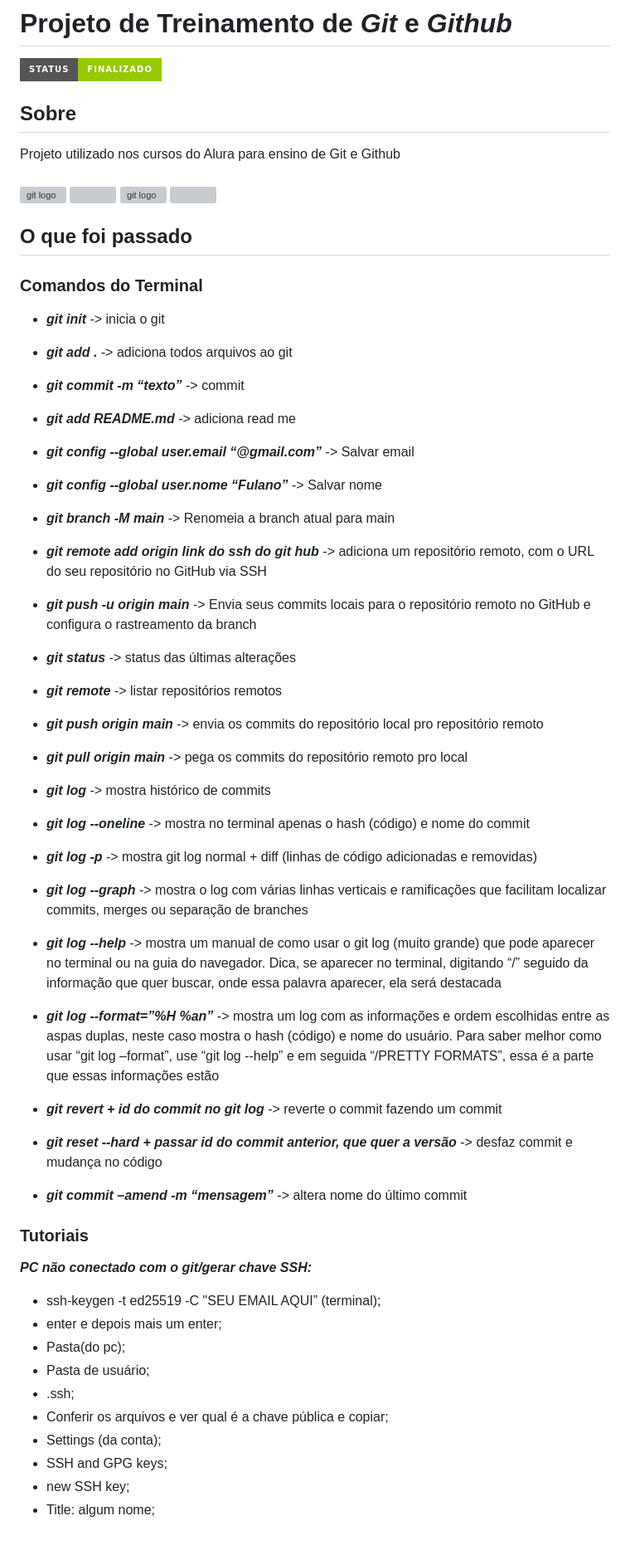
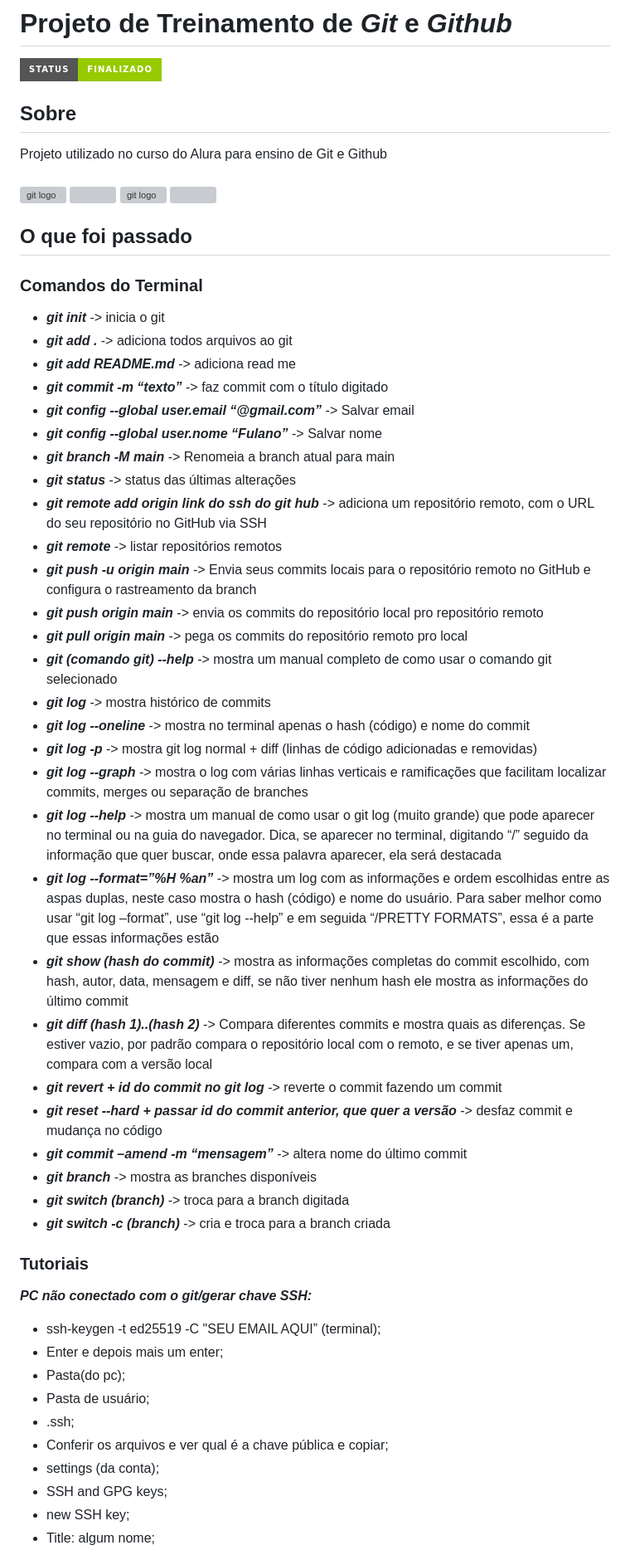
Before and after one commit to Lucas-ZC/projeto-aluraJS1-2-V2, a Markdown page: README.md, the part around one of its changes. Shown at 83% size. GitHub-like rendering; badges without logos; grey boxes are pictures that could not be loaded.

Commit message:
Salvando o que foi passado no início do curso
Corrected grammar and formatting in the README file, including updates to command descriptions and added new sections.

```diff
--- a/README.md
+++ b/README.md
@@ -3,7 +3,7 @@
 ![Badge Finalizado](http://img.shields.io/static/v1?label=STATUS&message=FINALIZADO&color=GREEN&style=for-the-badge)
 
 <h2>Sobre </h2>
-Projeto utilizado nos cursos do Alura para ensino de Git e Github
+Projeto utilizado no curso do Alura para ensino de Git e Github
 <div align="left">
   <br>
   <img src="https://cdn.jsdelivr.net/gh/devicons/devicon/icons/git/git-original.svg" height="120" alt="git logo" />
@@ -18,38 +18,43 @@ Projeto utilizado nos cursos do Alura para ensino de Git e Github
 
 - ***git init*** -> inicia o git
 - ***git add .*** -> adiciona todos arquivos ao git
-- ***git commit -m “texto”*** -> commit
 - ***git add README.md*** -> adiciona read me
+- ***git commit -m “texto”*** -> faz commit com o título digitado
 - ***git config --global user.email “@gmail.com”*** -> Salvar email
 - ***git config --global user.nome “Fulano”*** -> Salvar nome
 - ***git branch -M main*** -> Renomeia a branch atual para main
+- ***git status*** -> status das últimas alterações
 - ***git remote add origin link do ssh do git hub*** -> adiciona um repositório remoto, com o URL do seu repositório no GitHub via SSH
+- ***git remote*** -> listar repositórios remotos
 - ***git push -u origin main*** -> Envia seus commits locais para o repositório remoto no GitHub e configura o rastreamento da branch
-- ***git status*** -> status das últimas alterações
-- ***git remote*** -> listar repositórios remotos
 - ***git push origin main*** -> envia os commits do repositório local pro repositório remoto
 - ***git pull origin main*** -> pega os commits do repositório remoto pro local
+- ***git (comando git) --help*** -> mostra um manual completo de como usar o comando git selecionado
 - ***git log*** -> mostra histórico de commits
 - ***git log --oneline*** -> mostra no terminal apenas o hash (código) e nome do commit
 - ***git log -p*** -> mostra git log normal + diff (linhas de código adicionadas e removidas)
 - ***git log --graph*** -> mostra o log com várias linhas verticais e ramificações que facilitam localizar commits, merges ou separação de branches
 - ***git log --help*** -> mostra um manual de como usar o git log (muito grande) que pode aparecer no terminal ou na guia do navegador. Dica, se aparecer no terminal, digitando “/” seguido da informação que quer buscar, onde essa palavra aparecer, ela será destacada
-- ***git log --format=”%H %an”*** ->  mostra um log com as informações e ordem escolhidas entre as aspas duplas, neste caso mostra o hash (código) e nome do usuário. Para saber melhor como usar “git log –format”, use “git log --help” e em seguida “/PRETTY FORMATS”, essa é a parte que essas informações estão
-
+- ***git log --format=”%H %an”*** -> mostra um log com as informações e ordem escolhidas entre as aspas duplas, neste caso mostra o hash (código) e nome do usuário. Para saber melhor como usar “git log –format”, use “git log --help” e em seguida “/PRETTY FORMATS”, essa é a parte que essas informações estão
+- ***git show (hash do commit)*** -> mostra as informações completas do commit escolhido, com hash, autor, data, mensagem e diff, se não tiver nenhum hash ele mostra as informações do último commit
+- ***git diff (hash 1)..(hash 2)*** -> Compara diferentes commits e mostra quais as diferenças. Se estiver vazio, por padrão compara o repositório local com o remoto, e se tiver apenas um, compara com a versão local
 - ***git revert + id do commit no git log*** -> reverte o commit fazendo um commit
 - ***git reset  --hard + passar id do commit anterior, que quer a versão*** -> desfaz commit e mudança no código
 - ***git commit –amend -m “mensagem”*** -> altera nome do último commit
+- ***git branch*** -> mostra as branches disponíveis
+- ***git switch (branch)*** -> troca para a branch digitada
+- ***git switch -c (branch)*** -> cria e troca para a branch criada
 
 <h3>Tutoriais </h3>
 
 ***PC não conectado com o git/gerar chave SSH:***
 - ssh-keygen -t ed25519 -C "SEU EMAIL AQUI” (terminal);
-- enter e depois mais um enter;
+- Enter e depois mais um enter;
 - Pasta(do pc);
 - Pasta de usuário;
 - .ssh;
 - Conferir os arquivos e ver qual é a chave pública e copiar;
-- Settings (da conta);
+- settings (da conta);
 - SSH and GPG keys;
 - new SSH key;
 - Title: algum nome;
```
Also changed, not shown: other parts of README.md (+4 -0 lines).
